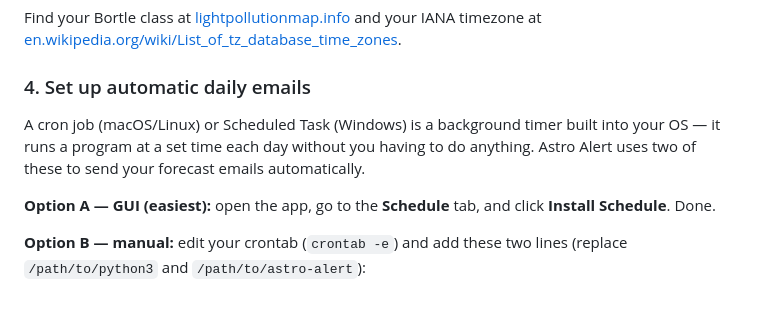
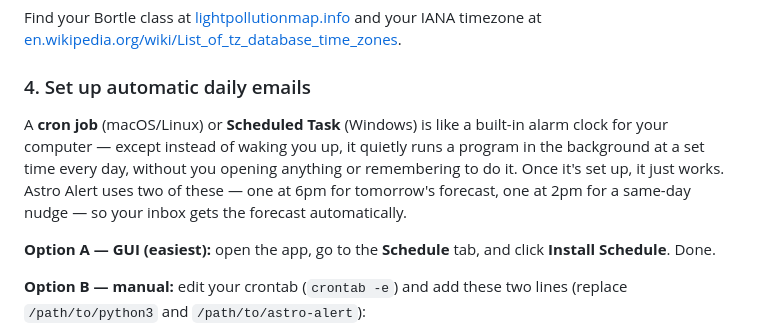
Before and after one commit to paulydavis/astro-alert, a Markdown page: README.md, the part around the change. GitHub-like rendering; blank space fills up the shorter version.

Commit message:
Explain cron job in plain language for non-technical users
Co-Authored-By: Claude Sonnet 4.6 <noreply@anthropic.com>

```diff
--- a/README.md
+++ b/README.md
@@ -196,7 +196,7 @@ Find your Bortle class at [lightpollutionmap.info](https://www.lightpollutionmap
 
 ### 4. Set up automatic daily emails
 
-A cron job (macOS/Linux) or Scheduled Task (Windows) is a background timer built into your OS — it runs a program at a set time each day without you having to do anything. Astro Alert uses two of these to send your forecast emails automatically.
+A **cron job** (macOS/Linux) or **Scheduled Task** (Windows) is like a built-in alarm clock for your computer — except instead of waking you up, it quietly runs a program in the background at a set time every day, without you opening anything or remembering to do it. Once it's set up, it just works. Astro Alert uses two of these — one at 6pm for tomorrow's forecast, one at 2pm for a same-day nudge — so your inbox gets the forecast automatically.
 
 **Option A — GUI (easiest):** open the app, go to the **Schedule** tab, and click **Install Schedule**. Done.
 
```
